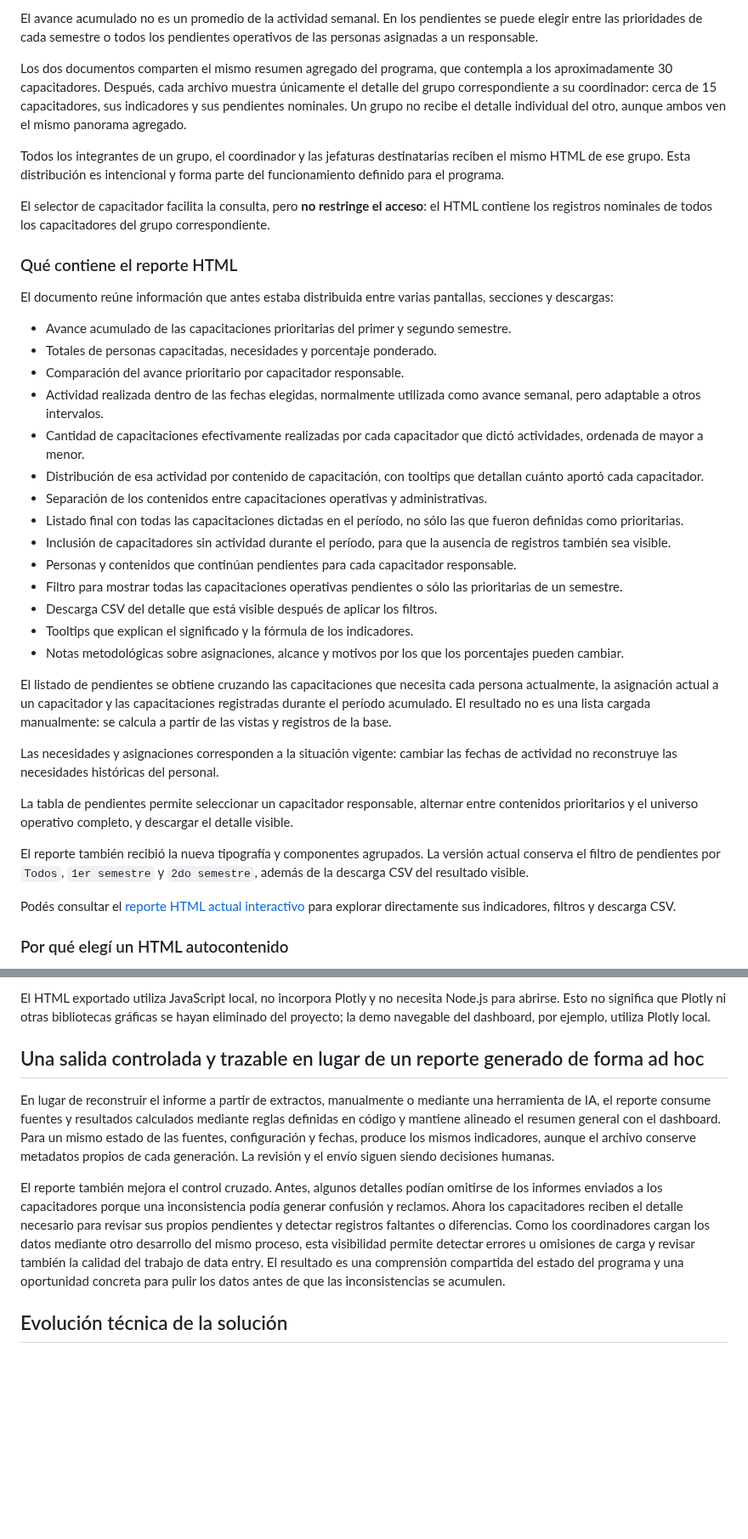
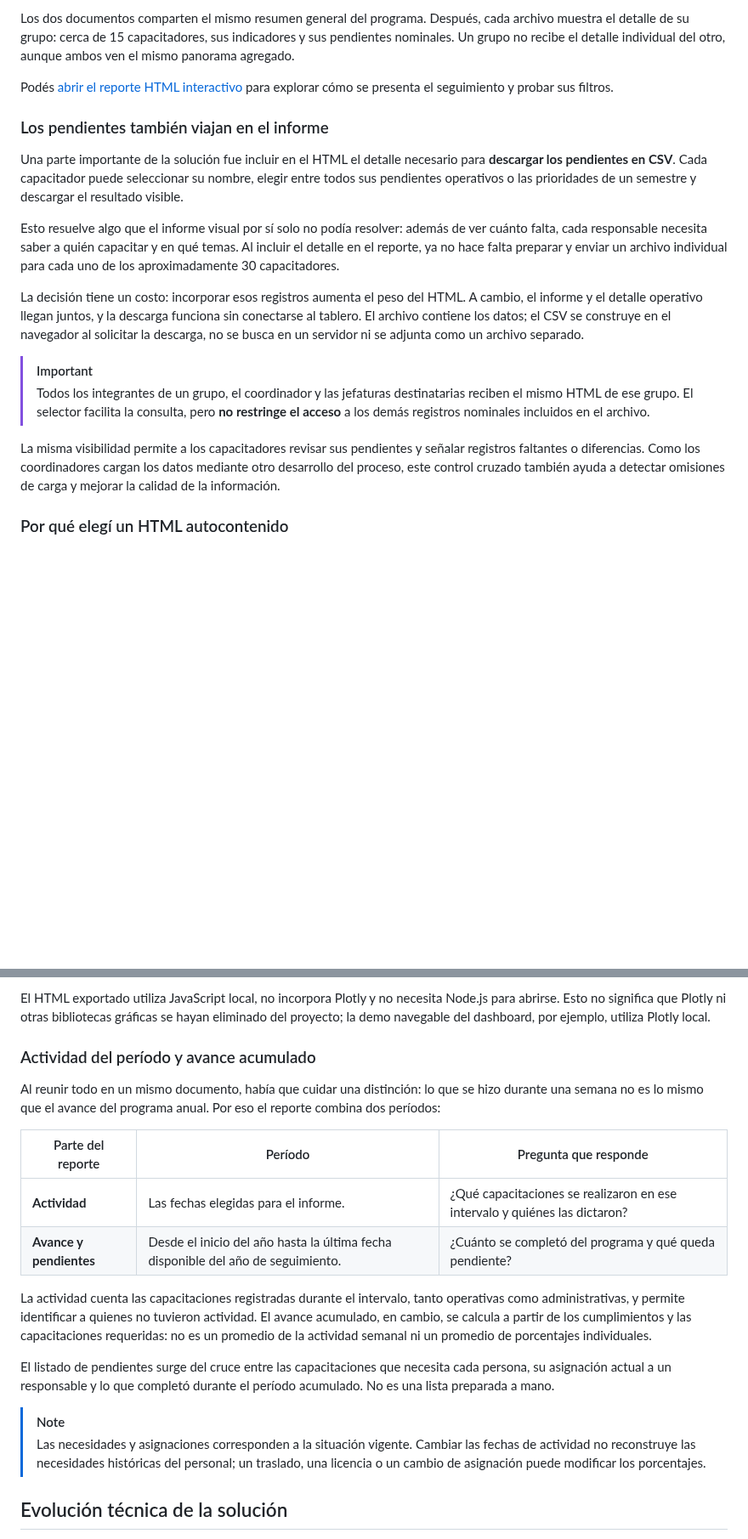
Before and after one commit to jminolli-e/case-studies, a Markdown page: capacitaciones/actualizacion/README.md, 2 parts joined by grey strips. Shown at 85% size. Drawn GitHub-style; blank space fills up the shorter version.

```diff
--- a/capacitaciones/actualizacion/README.md
+++ b/capacitaciones/actualizacion/README.md
@@ -119,40 +121,20 @@ La actividad cuenta los registros de capacitaciones realizadas en el intervalo:
 
-El avance acumulado no es un promedio de la actividad semanal. En los pendientes se puede elegir entre las prioridades de cada semestre o todos los pendientes operativos de las personas asignadas a un responsable.
+Los dos documentos comparten el mismo resumen general del programa. Después, cada archivo muestra el detalle de su grupo: cerca de 15 capacitadores, sus indicadores y sus pendientes nominales. Un grupo no recibe el detalle individual del otro, aunque ambos ven el mismo panorama agregado.
 
-Los dos documentos comparten el mismo resumen agregado del programa, que contempla a los aproximadamente 30 capacitadores. Después, cada archivo muestra únicamente el detalle del grupo correspondiente a su coordinador: cerca de 15 capacitadores, sus indicadores y sus pendientes nominales. Un grupo no recibe el detalle individual del otro, aunque ambos ven el mismo panorama agregado.
+Podés [abrir el reporte HTML interactivo](https://jminolli-e.github.io/case-studies/capacitaciones/actualizacion/demo/reporte-actual.html) para explorar cómo se presenta el seguimiento y probar sus filtros.
 
-Todos los integrantes de un grupo, el coordinador y las jefaturas destinatarias reciben el mismo HTML de ese grupo. Esta distribución es intencional y forma parte del funcionamiento definido para el programa.
+### Los pendientes también viajan en el informe
 
-El selector de capacitador facilita la consulta, pero **no restringe el acceso**: el HTML contiene los registros nominales de todos los capacitadores del grupo correspondiente.
+Una parte importante de la solución fue incluir en el HTML el detalle necesario para **descargar los pendientes en CSV**. Cada capacitador puede seleccionar su nombre, elegir entre todos sus pendientes operativos o las prioridades de un semestre y descargar el resultado visible.
 
-### Qué contiene el reporte HTML
+Esto resuelve algo que el informe visual por sí solo no podía resolver: además de ver cuánto falta, cada responsable necesita saber a quién capacitar y en qué temas. Al incluir el detalle en el reporte, ya no hace falta preparar y enviar un archivo individual para cada uno de los aproximadamente 30 capacitadores.
 
-El documento reúne información que antes estaba distribuida entre varias pantallas, secciones y descargas:
+La decisión tiene un costo: incorporar esos registros aumenta el peso del HTML. A cambio, el informe y el detalle operativo llegan juntos, y la descarga funciona sin conectarse al tablero. El archivo contiene los datos; el CSV se construye en el navegador al solicitar la descarga, no se busca en un servidor ni se adjunta como un archivo separado.
 
-- Avance acumulado de las capacitaciones prioritarias del primer y segundo semestre.
-- Totales de personas capacitadas, necesidades y porcentaje ponderado.
-- Comparación del avance prioritario por capacitador responsable.
-- Actividad realizada dentro de las fechas elegidas, normalmente utilizada como avance semanal, pero adaptable a otros intervalos.
-- Cantidad de capacitaciones efectivamente realizadas por cada capacitador que dictó actividades, ordenada de mayor a menor.
-- Distribución de esa actividad por contenido de capacitación, con tooltips que detallan cuánto aportó cada capacitador.
-- Separación de los contenidos entre capacitaciones operativas y administrativas.
-- Listado final con todas las capacitaciones dictadas en el período, no sólo las que fueron definidas como prioritarias.
-- Inclusión de capacitadores sin actividad durante el período, para que la ausencia de registros también sea visible.
-- Personas y contenidos que continúan pendientes para cada capacitador responsable.
-- Filtro para mostrar todas las capacitaciones operativas pendientes o sólo las prioritarias de un semestre.
-- Descarga CSV del detalle que está visible después de aplicar los filtros.
-- Tooltips que explican el significado y la fórmula de los indicadores.
-- Notas metodológicas sobre asignaciones, alcance y motivos por los que los porcentajes pueden cambiar.
+> [!IMPORTANT]
+> Todos los integrantes de un grupo, el coordinador y las jefaturas destinatarias reciben el mismo HTML de ese grupo. El selector facilita la consulta, pero **no restringe el acceso** a los demás registros nominales incluidos en el archivo.
 
-El listado de pendientes se obtiene cruzando las capacitaciones que necesita cada persona actualmente, la asignación actual a un capacitador y las capacitaciones registradas durante el período acumulado. El resultado no es una lista cargada manualmente: se calcula a partir de las vistas y registros de la base.
-
-Las necesidades y asignaciones corresponden a la situación vigente: cambiar las fechas de actividad no reconstruye las necesidades históricas del personal.
-
-La tabla de pendientes permite seleccionar un capacitador responsable, alternar entre contenidos prioritarios y el universo operativo completo, y descargar el detalle visible.
-
-El reporte también recibió la nueva tipografía y componentes agrupados. La versión actual conserva el filtro de pendientes por `Todos`, `1er semestre` y `2do semestre`, además de la descarga CSV del resultado visible.
-
-Podés consultar el [reporte HTML actual interactivo](./demo/reporte-actual.html) para explorar directamente sus indicadores, filtros y descarga CSV.
+La misma visibilidad permite a los capacitadores revisar sus pendientes y señalar registros faltantes o diferencias. Como los coordinadores cargan los datos mediante otro desarrollo del proceso, este control cruzado también ayuda a detectar omisiones de carga y mejorar la calidad de la información.
 
 ### Por qué elegí un HTML autocontenido
 
@@ -171,11 +153,21 @@ El documento incluye su estructura, estilos, datos e interacción. Python realiz
 
 El HTML exportado utiliza JavaScript local, no incorpora Plotly y no necesita Node.js para abrirse. Esto no significa que Plotly ni otras bibliotecas gráficas se hayan eliminado del proyecto; la demo navegable del dashboard, por ejemplo, utiliza Plotly local.
 
-## Una salida controlada y trazable en lugar de un reporte generado de forma ad hoc
+### Actividad del período y avance acumulado
 
-En lugar de reconstruir el informe a partir de extractos, manualmente o mediante una herramienta de IA, el reporte consume fuentes y resultados calculados mediante reglas definidas en código y mantiene alineado el resumen general con el dashboard. Para un mismo estado de las fuentes, configuración y fechas, produce los mismos indicadores, aunque el archivo conserve metadatos propios de cada generación. La revisión y el envío siguen siendo decisiones humanas.
+Al reunir todo en un mismo documento, había que cuidar una distinción: lo que se hizo durante una semana no es lo mismo que el avance del programa anual. Por eso el reporte combina dos períodos:
 
-El reporte también mejora el control cruzado. Antes, algunos detalles podían omitirse de los informes enviados a los capacitadores porque una inconsistencia podía generar confusión y reclamos. Ahora los capacitadores reciben el detalle necesario para revisar sus propios pendientes y detectar registros faltantes o diferencias. Como los coordinadores cargan los datos mediante otro desarrollo del mismo proceso, esta visibilidad permite detectar errores u omisiones de carga y revisar también la calidad del trabajo de data entry. El resultado es una comprensión compartida del estado del programa y una oportunidad concreta para pulir los datos antes de que las inconsistencias se acumulen.
+| Parte del reporte | Período | Pregunta que responde |
+|---|---|---|
+| **Actividad** | Las fechas elegidas para el informe. | ¿Qué capacitaciones se realizaron en ese intervalo y quiénes las dictaron? |
+| **Avance y pendientes** | Desde el inicio del año hasta la última fecha disponible del año de seguimiento. | ¿Cuánto se completó del programa y qué queda pendiente? |
+
+La actividad cuenta las capacitaciones registradas durante el intervalo, tanto operativas como administrativas, y permite identificar a quienes no tuvieron actividad. El avance acumulado, en cambio, se calcula a partir de los cumplimientos y las capacitaciones requeridas: no es un promedio de la actividad semanal ni un promedio de porcentajes individuales.
+
+El listado de pendientes surge del cruce entre las capacitaciones que necesita cada persona, su asignación actual a un responsable y lo que completó durante el período acumulado. No es una lista preparada a mano.
+
+> [!NOTE]
+> Las necesidades y asignaciones corresponden a la situación vigente. Cambiar las fechas de actividad no reconstruye las necesidades históricas del personal; un traslado, una licencia o un cambio de asignación puede modificar los porcentajes.
 
 ## Evolución técnica de la solución
 
```
Also changed, not shown: other parts of capacitaciones/actualizacion/README.md (+46 -44 lines).
